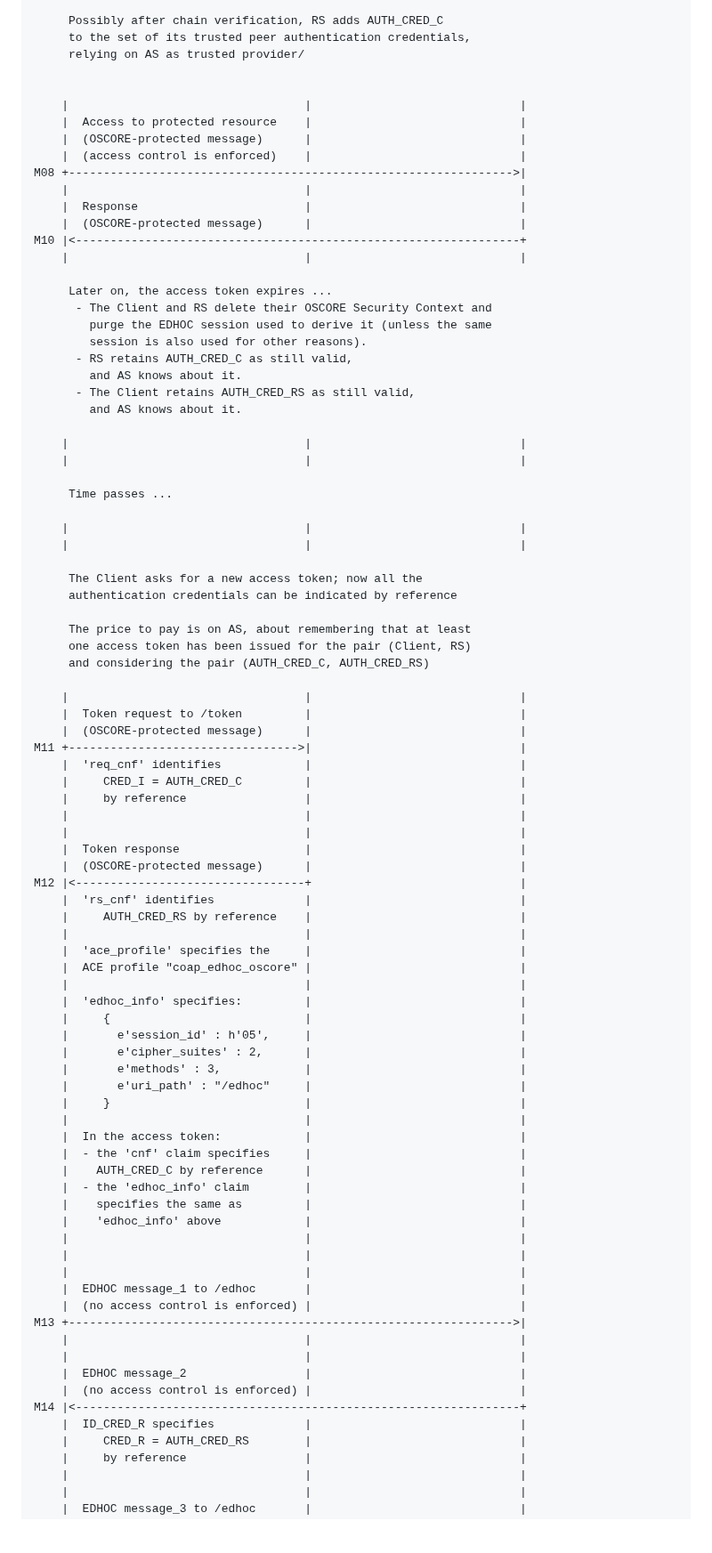
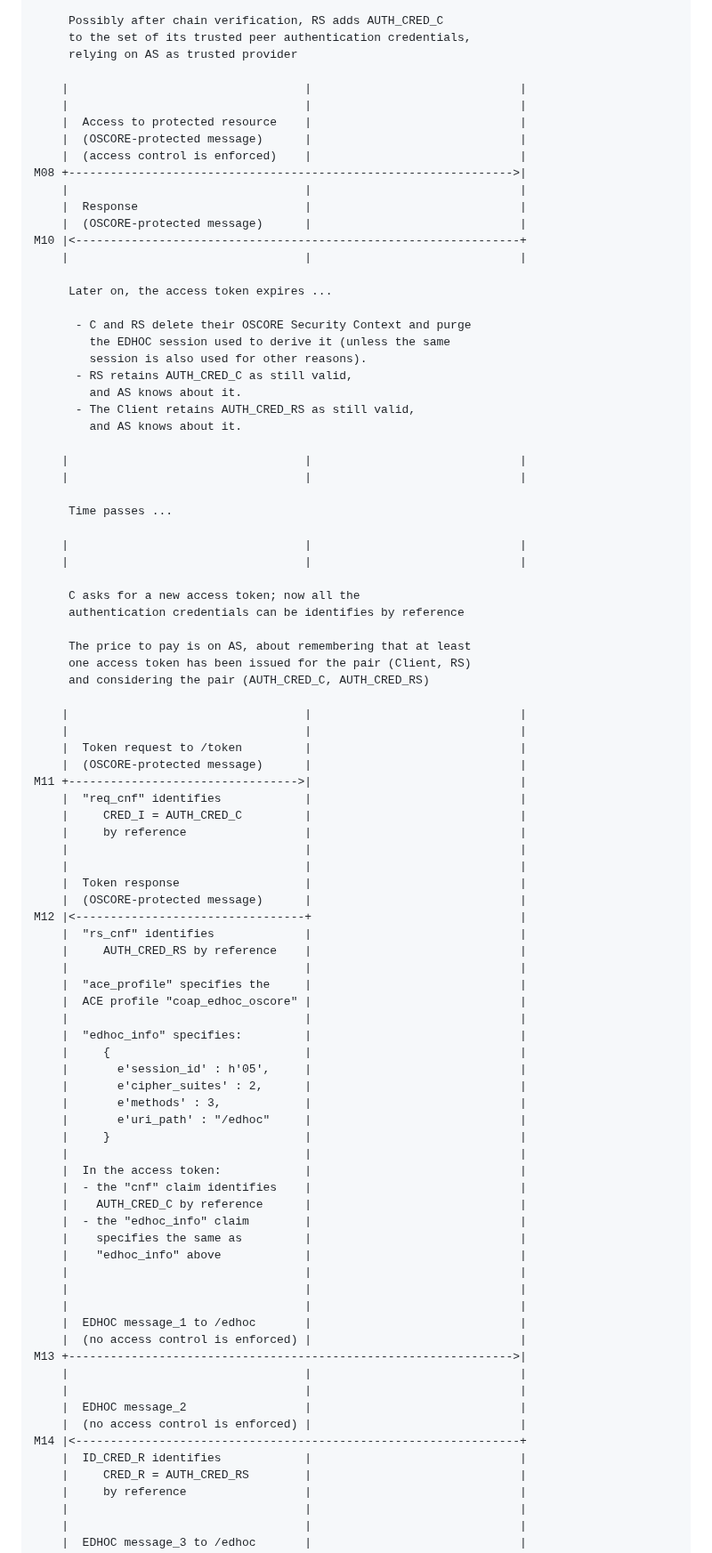
Before and after one commit to ace-wg/ace-edhoc-oscore-profile, a Markdown page: draft-ietf-ace-edhoc-oscore-profile.md, the part around one of its changes. Shown at 89% size. GitHub-like rendering; blank space fills up the shorter version.

```diff
--- a/draft-ietf-ace-edhoc-oscore-profile.md
+++ b/draft-ietf-ace-edhoc-oscore-profile.md
@@ -1585,9 +1585,9 @@ M08 +---------------------------------------------------------------->|
 
      Possibly after chain verification, RS adds AUTH_CRED_C
      to the set of its trusted peer authentication credentials,
-     relying on AS as trusted provider/
-
-
+     relying on AS as trusted provider
+
+    |                                  |                              |
     |                                  |                              |
     |  Access to protected resource    |                              |
     |  (OSCORE-protected message)      |                              |
@@ -1600,8 +1600,9 @@ M10 |<----------------------------------------------------------------+
     |                                  |                              |
 
      Later on, the access token expires ...
-      - The Client and RS delete their OSCORE Security Context and
-        purge the EDHOC session used to derive it (unless the same
+
+      - C and RS delete their OSCORE Security Context and purge
+        the EDHOC session used to derive it (unless the same
         session is also used for other reasons).
       - RS retains AUTH_CRED_C as still valid,
         and AS knows about it.
@@ -1616,18 +1617,19 @@ M10 |<----------------------------------------------------------------+
     |                                  |                              |
     |                                  |                              |
 
-     The Client asks for a new access token; now all the
-     authentication credentials can be indicated by reference
+     C asks for a new access token; now all the
+     authentication credentials can be identifies by reference
 
      The price to pay is on AS, about remembering that at least
      one access token has been issued for the pair (Client, RS)
      and considering the pair (AUTH_CRED_C, AUTH_CRED_RS)
 
     |                                  |                              |
+    |                                  |                              |
     |  Token request to /token         |                              |
     |  (OSCORE-protected message)      |                              |
 M11 +--------------------------------->|                              |
-    |  'req_cnf' identifies            |                              |
+    |  "req_cnf" identifies            |                              |
     |     CRED_I = AUTH_CRED_C         |                              |
     |     by reference                 |                              |
     |                                  |                              |
@@ -1635,13 +1637,13 @@ M11 +--------------------------------->|                              |
     |  Token response                  |                              |
     |  (OSCORE-protected message)      |                              |
 M12 |<---------------------------------+                              |
-    |  'rs_cnf' identifies             |                              |
+    |  "rs_cnf" identifies             |                              |
     |     AUTH_CRED_RS by reference    |                              |
     |                                  |                              |
-    |  'ace_profile' specifies the     |                              |
+    |  "ace_profile" specifies the     |                              |
     |  ACE profile "coap_edhoc_oscore" |                              |
     |                                  |                              |
-    |  'edhoc_info' specifies:         |                              |
+    |  "edhoc_info" specifies:         |                              |
     |     {                            |                              |
     |       e'session_id' : h'05',     |                              |
     |       e'cipher_suites' : 2,      |                              |
@@ -1650,11 +1652,11 @@ M12 |<---------------------------------+                              |
     |     }                            |                              |
     |                                  |                              |
     |  In the access token:            |                              |
-    |  - the 'cnf' claim specifies     |                              |
+    |  - the "cnf" claim identifies    |                              |
     |    AUTH_CRED_C by reference      |                              |
-    |  - the 'edhoc_info' claim        |                              |
+    |  - the "edhoc_info" claim        |                              |
     |    specifies the same as         |                              |
-    |    'edhoc_info' above            |                              |
+    |    "edhoc_info" above            |                              |
     |                                  |                              |
     |                                  |                              |
     |                                  |                              |
@@ -1666,7 +1668,7 @@ M13 +---------------------------------------------------------------->|
     |  EDHOC message_2                 |                              |
     |  (no access control is enforced) |                              |
 M14 |<----------------------------------------------------------------+
-    |  ID_CRED_R specifies             |                              |
+    |  ID_CRED_R identifies            |                              |
     |     CRED_R = AUTH_CRED_RS        |                              |
     |     by reference                 |                              |
     |                                  |                              |
```
Also changed, not shown: other parts of draft-ietf-ace-edhoc-oscore-profile.md (+41 -39 lines).
